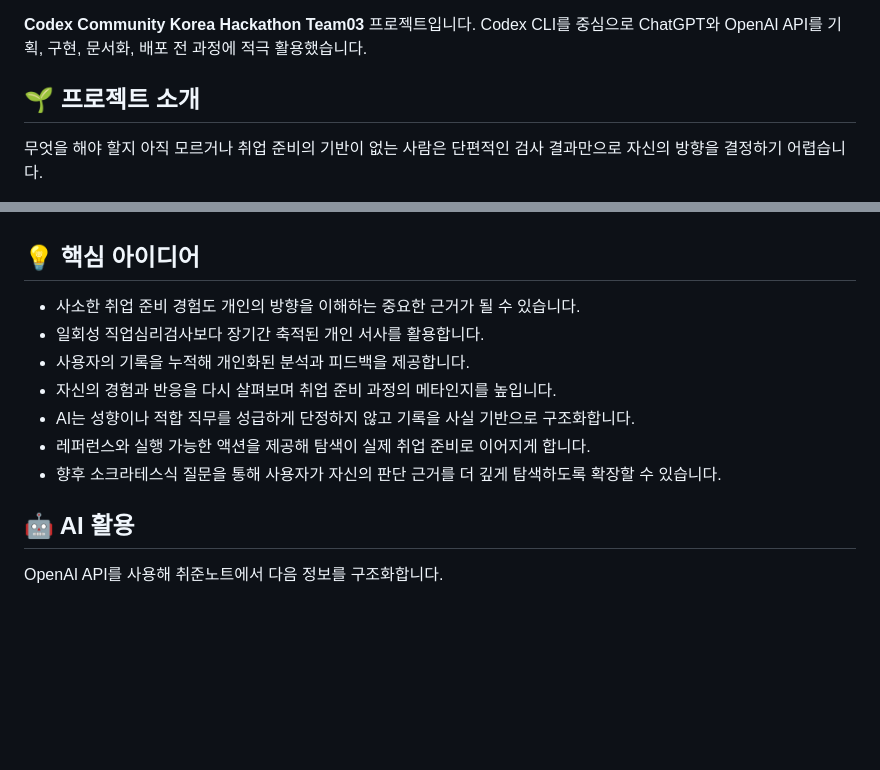
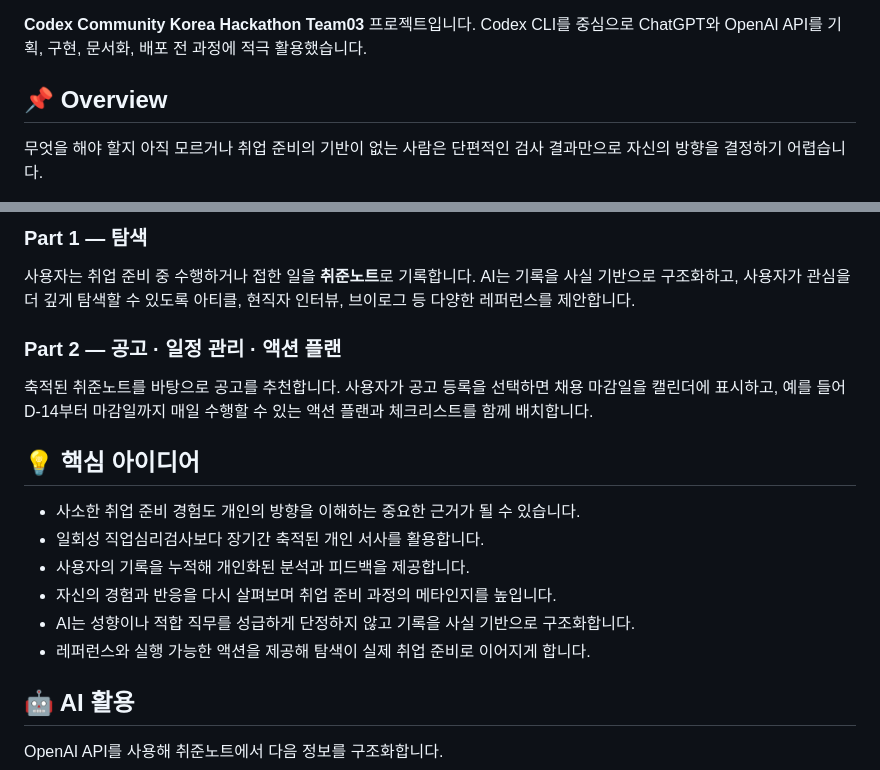
Before and after one commit to 5ranke/CareerLog, a Markdown page: README.md, 2 parts joined by grey strips. Rendered like a GitHub page; blank space fills up the shorter version.

Commit message:
feat: README 수정

```diff
--- a/README.md
+++ b/README.md
@@ -4,7 +4,7 @@
 
 **Codex Community Korea Hackathon Team03** 프로젝트입니다. Codex CLI를 중심으로 ChatGPT와 OpenAI API를 기획, 구현, 문서화, 배포 전 과정에 적극 활용했습니다.
 
-## 🌱 프로젝트 소개
+## 📌 Overview
 
 무엇을 해야 할지 아직 모르거나 취업 준비의 기반이 없는 사람은 단편적인 검사 결과만으로 자신의 방향을 결정하기 어렵습니다.
 
@@ -14,3 +35,10 @@ AI가 정답을 대신 결정하는 것이 아니라, 사용자가 자신의 경
+### Part 1 — 탐색
+
+사용자는 취업 준비 중 수행하거나 접한 일을 **취준노트**로 기록합니다. AI는 기록을 사실 기반으로 구조화하고, 사용자가 관심을 더 깊게 탐색할 수 있도록 아티클, 현직자 인터뷰, 브이로그 등 다양한 레퍼런스를 제안합니다.
+
+### Part 2 — 공고 · 일정 관리 · 액션 플랜
+
+축적된 취준노트를 바탕으로 공고를 추천합니다. 사용자가 공고 등록을 선택하면 채용 마감일을 캘린더에 표시하고, 예를 들어 D-14부터 마감일까지 매일 수행할 수 있는 액션 플랜과 체크리스트를 함께 배치합니다.
 
 ## 💡 핵심 아이디어
 
@@ -20,7 +48,6 @@ AI가 정답을 대신 결정하는 것이 아니라, 사용자가 자신의 경
 - 자신의 경험과 반응을 다시 살펴보며 취업 준비 과정의 메타인지를 높입니다.
 - AI는 성향이나 적합 직무를 성급하게 단정하지 않고 기록을 사실 기반으로 구조화합니다.
 - 레퍼런스와 실행 가능한 액션을 제공해 탐색이 실제 취업 준비로 이어지게 합니다.
-- 향후 소크라테스식 질문을 통해 사용자가 자신의 판단 근거를 더 깊게 탐색하도록 확장할 수 있습니다.
 
 ## 🤖 AI 활용
 
```
Also changed, not shown: other parts of README.md (+22 -1 lines).
